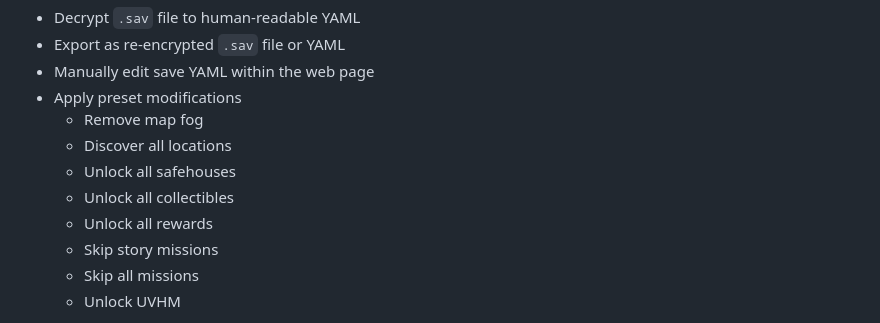
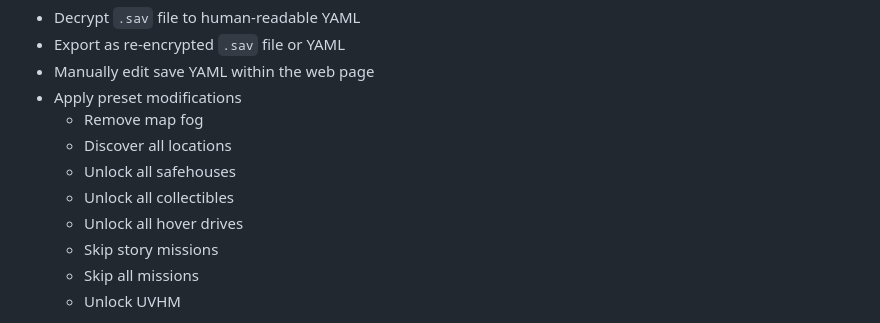
Before and after one commit to iyre/bl4-save-tools, a Markdown page: README.md, the part around the change. Drawn GitHub-style.

Commit message:
typo in readme

```diff
--- a/README.md
+++ b/README.md
@@ -12,7 +12,7 @@ Web-based tool for modifying Borderlands 4 (PC) save files.
   - Discover all locations
   - Unlock all safehouses
   - Unlock all collectibles
-  - Unlock all rewards
+  - Unlock all hover drives
   - Skip story missions
   - Skip all missions
   - Unlock UVHM
```
